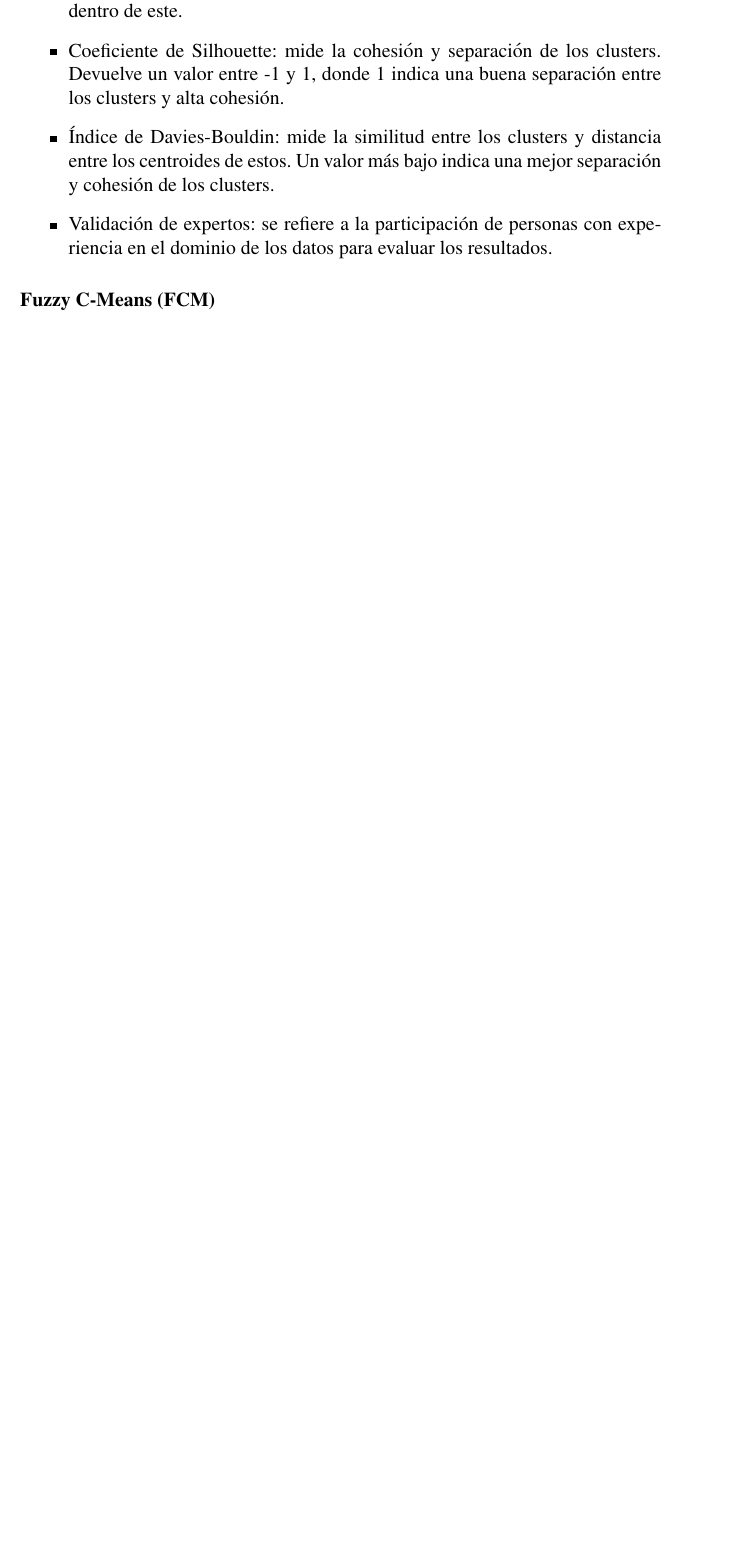
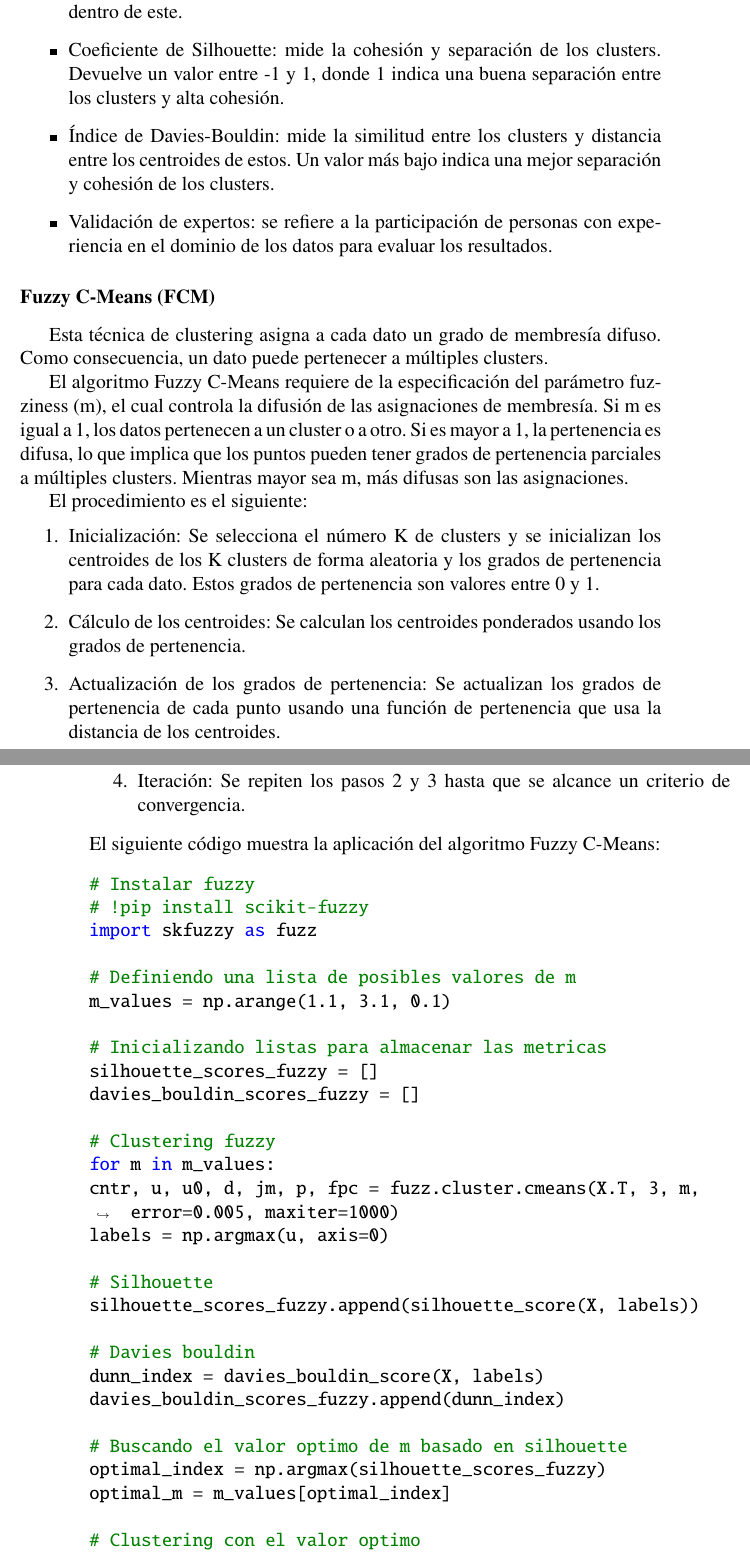
Before and after one commit to GabyPinilla/resumenes, a LaTeX book (Resumen_comandos_CD/Resumen_Comandos.tex): part of page 101 of 109 before the commit and two parts of pages 101 and 102 of 113 after it, the two joined at a grey line, cut so that both start at the same text, the shorter picture padded with empty space. Compiled offline with pdfLaTeX.

```diff
--- a/Resumen_comandos_CD/Resumen_Comandos.tex
+++ b/Resumen_comandos_CD/Resumen_Comandos.tex
@@ -2622,4 +2622,70 @@
 \end{itemize}
 
 \subsubsection{Fuzzy C-Means (FCM)}
-
+Esta técnica de clustering asigna a cada dato un grado de membresía difuso. Como consecuencia, un dato puede pertenecer a múltiples clusters.
+
+El algoritmo Fuzzy C-Means requiere de la especificación del parámetro fuzziness (m), el cual controla la difusión de las asignaciones de membresía. Si m es igual a 1, los datos pertenecen a un cluster o a otro. Si es mayor a 1, la pertenencia es difusa, lo que implica que los puntos pueden tener grados de pertenencia parciales a múltiples clusters. Mientras mayor sea m, más difusas son las asignaciones.
+
+El procedimiento es el siguiente:
+\begin{enumerate}
+	\item Inicialización: Se selecciona el número K de clusters y se inicializan los centroides de los K clusters de forma aleatoria y los grados de pertenencia para cada dato. Estos grados de pertenencia son valores entre 0 y 1.
+	\item Cálculo de los centroides: Se calculan los centroides ponderados usando los grados de pertenencia.
+	\item Actualización de los grados de pertenencia: Se actualizan los grados de pertenencia de cada punto usando una función de pertenencia que usa la distancia de los centroides.
+	\item Iteración: Se repiten los pasos 2 y 3 hasta que se alcance un criterio de convergencia.
+\end{enumerate}
+El siguiente código muestra la aplicación del algoritmo Fuzzy C-Means:
+\begin{minted}[breaklines, breakanywhere]{Python}
+# Instalar fuzzy
+# !pip install scikit-fuzzy
+import skfuzzy as fuzz
+
+# Definiendo una lista de posibles valores de m
+m_values = np.arange(1.1, 3.1, 0.1)
+
+# Inicializando listas para almacenar las metricas
+silhouette_scores_fuzzy = []
+davies_bouldin_scores_fuzzy = []
+
+# Clustering fuzzy
+for m in m_values:
+cntr, u, u0, d, jm, p, fpc = fuzz.cluster.cmeans(X.T, 3, m, error=0.005, maxiter=1000)
+labels = np.argmax(u, axis=0)
+
+# Silhouette
+silhouette_scores_fuzzy.append(silhouette_score(X, labels))
+
+# Davies bouldin
+dunn_index = davies_bouldin_score(X, labels)
+davies_bouldin_scores_fuzzy.append(dunn_index)
+
+# Buscando el valor optimo de m basado en silhouette
+optimal_index = np.argmax(silhouette_scores_fuzzy)
+optimal_m = m_values[optimal_index]
+
+# Clustering con el valor optimo
+optimal_cntr, optimal_u, optimal_u0, optimal_d, optimal_jm, optimal_p, optimal_fpc = fuzz.cluster.cmeans(X.T, 3, optimal_m, error=0.005, maxiter=1000)
+optimal_labels = np.argmax(optimal_u, axis=0)
+
+# Graficando los resultados
+plt.figure(figsize=(10, 4))
+plt.subplot(121)
+plt.scatter(X.iloc[:, 1], X.iloc[:, 2], c=wine.target, cmap='viridis')
+plt.title('Clasificación real')
+plt.subplot(122)
+plt.scatter(X.iloc[:, 1], X.iloc[:, 2], c=optimal_labels, cmap='viridis')
+plt.title('Clustering Fuzzy C-means')
+plt.show()
+
+# Imprimiendo el valor optimo de m
+print(f"Valor optimo de m: {optimal_m}")
+
+#Graficando Silhouette y Davies bouldin
+plt.figure(figsize=(8, 4))
+plt.plot(m_values, silhouette_scores_fuzzy, 'bo-', label='Puntuación de silueta')
+plt.plot(m_values, davies_bouldin_scores_fuzzy, 'ro-', label='Indice de Dunn')
+plt.xlabel('Valor de m')
+plt.ylabel('Metrica')
+plt.title('Evaluacion de Clustering Fuzzy C-means')
+plt.legend()
+plt.show()
+\end{minted}
@@ -2625,0 +2711 @@
+sc = silhouette_score(X, labels)
```
Also changed, not shown: Resumen_comandos_CD/Resumen_Comandos.tex (32 more changed lines).
